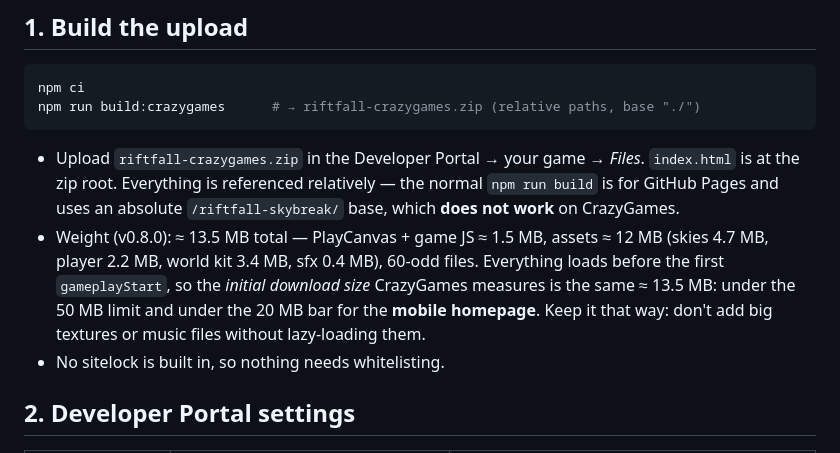
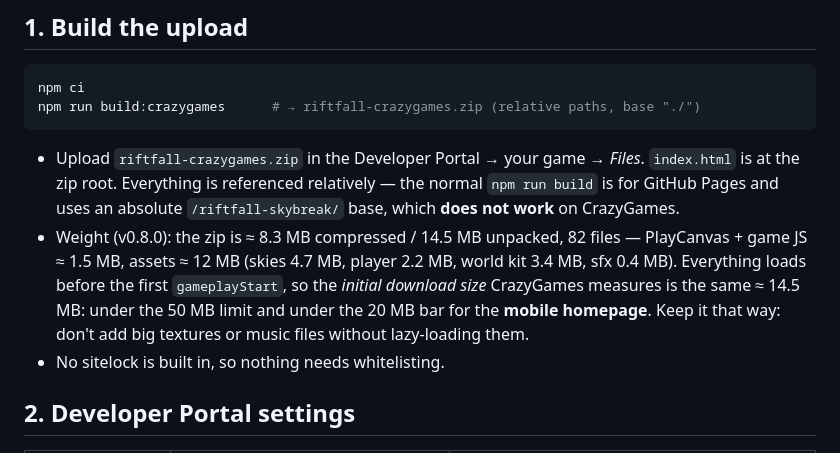
Before and after one commit to bhayanak/riftfall-skybreak, a Markdown page: crazygames.md, the part around the change. Rendered like a GitHub page.

Commit message:
crazygames.md: exact bundle size

````diff
--- a/crazygames.md
+++ b/crazygames.md
@@ -10,7 +10,7 @@ npm run build:crazygames      # → riftfall-crazygames.zip (relative paths, bas
 ```
 
 - Upload `riftfall-crazygames.zip` in the Developer Portal → your game → *Files*. `index.html` is at the zip root. Everything is referenced relatively — the normal `npm run build` is for GitHub Pages and uses an absolute `/riftfall-skybreak/` base, which **does not work** on CrazyGames.
-- Weight (v0.8.0): ≈ 13.5 MB total — PlayCanvas + game JS ≈ 1.5 MB, assets ≈ 12 MB (skies 4.7 MB, player 2.2 MB, world kit 3.4 MB, sfx 0.4 MB), 60-odd files. Everything loads before the first `gameplayStart`, so the *initial download size* CrazyGames measures is the same ≈ 13.5 MB: under the 50 MB limit and under the 20 MB bar for the **mobile homepage**. Keep it that way: don't add big textures or music files without lazy-loading them.
+- Weight (v0.8.0): the zip is ≈ 8.3 MB compressed / 14.5 MB unpacked, 82 files — PlayCanvas + game JS ≈ 1.5 MB, assets ≈ 12 MB (skies 4.7 MB, player 2.2 MB, world kit 3.4 MB, sfx 0.4 MB). Everything loads before the first `gameplayStart`, so the *initial download size* CrazyGames measures is the same ≈ 14.5 MB: under the 50 MB limit and under the 20 MB bar for the **mobile homepage**. Keep it that way: don't add big textures or music files without lazy-loading them.
 - No sitelock is built in, so nothing needs whitelisting.
 
 ## 2. Developer Portal settings
````
